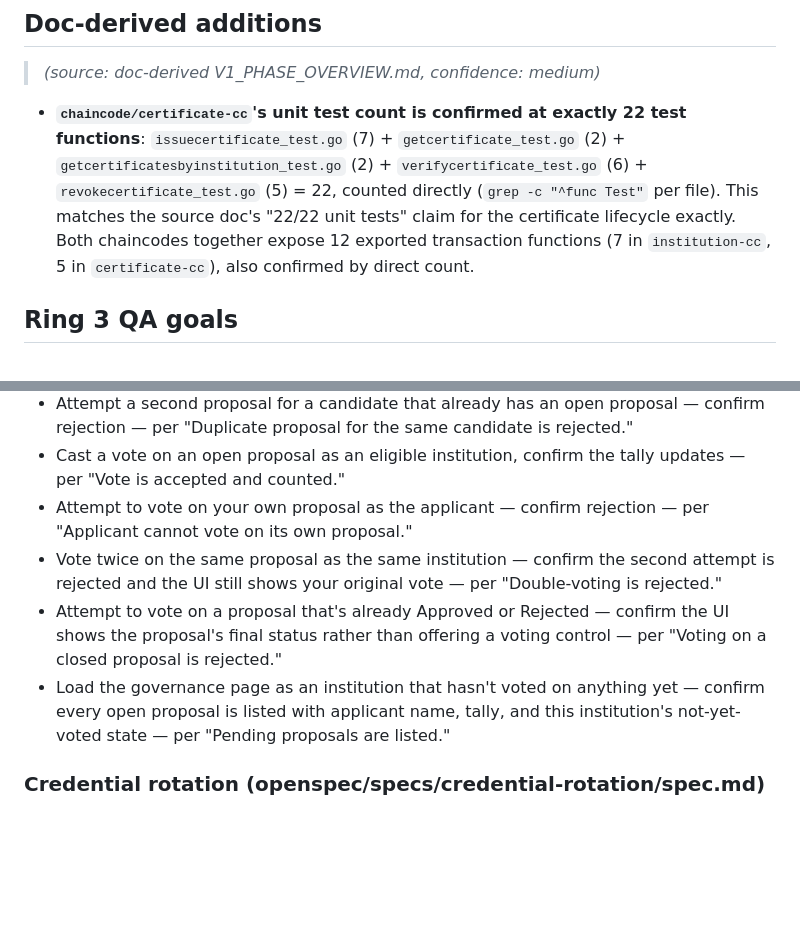
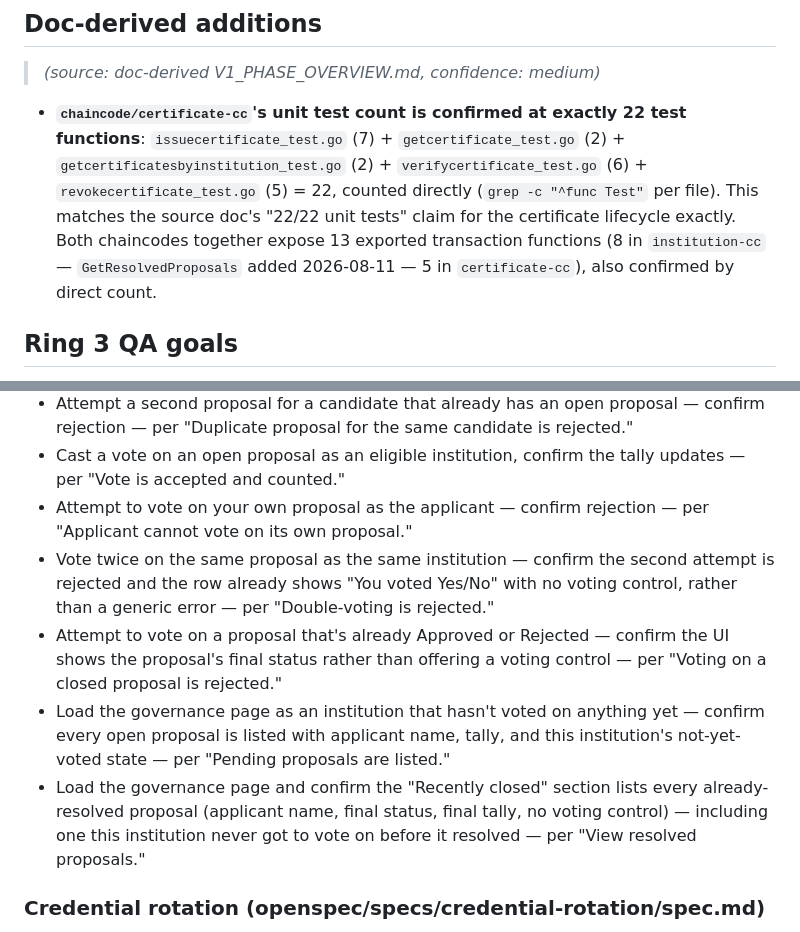
Before and after one commit to neethumuthu/BLC-Consortium-MVP, a Markdown page: context/codebase/TESTING.md, 2 parts joined by grey strips. Rendered like a GitHub page; blank space fills up the shorter version.

Commit message:
TESTING.md: fix stale function count, add View resolved proposals QA goal
Applying the same fix context-gardener's PR #10 correctly proposed
(context/gardener-e0e428136595899ff8ff6685dd82afa24e42a35b, opened
2026-08-12 07:23, based on e0e4281). Applied directly instead of merging
that PR since its second file (general.md) duplicates today's rule 9 -
closing PR #10 separately with an explanation.

- Exported transaction function count: 12 -> 13 (GetResolvedProposals
  added to institution-cc, 2026-08-11).
- Double-voting QA goal wording sharpened to match the shipped
  voted-state UI.
- New QA goal for the "Recently closed" section (View resolved proposals).

```diff
--- a/context/codebase/TESTING.md
+++ b/context/codebase/TESTING.md
@@ -63,7 +63,7 @@ Only rules with actual evidence in the repo are listed. Everything else is expli
 
 > *(source: doc-derived V1_PHASE_OVERVIEW.md, confidence: medium)*
 
-- **`chaincode/certificate-cc`'s unit test count is confirmed at exactly 22 test functions**: `issuecertificate_test.go` (7) + `getcertificate_test.go` (2) + `getcertificatesbyinstitution_test.go` (2) + `verifycertificate_test.go` (6) + `revokecertificate_test.go` (5) = 22, counted directly (`grep -c "^func Test"` per file). This matches the source doc's "22/22 unit tests" claim for the certificate lifecycle exactly. Both chaincodes together expose 12 exported transaction functions (7 in `institution-cc`, 5 in `certificate-cc`), also confirmed by direct count.
+- **`chaincode/certificate-cc`'s unit test count is confirmed at exactly 22 test functions**: `issuecertificate_test.go` (7) + `getcertificate_test.go` (2) + `getcertificatesbyinstitution_test.go` (2) + `verifycertificate_test.go` (6) + `revokecertificate_test.go` (5) = 22, counted directly (`grep -c "^func Test"` per file). This matches the source doc's "22/22 unit tests" claim for the certificate lifecycle exactly. Both chaincodes together expose 13 exported transaction functions (8 in `institution-cc` — `GetResolvedProposals` added 2026-08-11 — 5 in `certificate-cc`), also confirmed by direct count.
 
 ## Ring 3 QA goals
 
@@ -88,9 +88,10 @@ Goals are intents, not scripts — the agent should plan its own concrete paths
 - Attempt a second proposal for a candidate that already has an open proposal — confirm rejection — per "Duplicate proposal for the same candidate is rejected."
 - Cast a vote on an open proposal as an eligible institution, confirm the tally updates — per "Vote is accepted and counted."
 - Attempt to vote on your own proposal as the applicant — confirm rejection — per "Applicant cannot vote on its own proposal."
-- Vote twice on the same proposal as the same institution — confirm the second attempt is rejected and the UI still shows your original vote — per "Double-voting is rejected."
+- Vote twice on the same proposal as the same institution — confirm the second attempt is rejected and the row already shows "You voted Yes/No" with no voting control, rather than a generic error — per "Double-voting is rejected."
 - Attempt to vote on a proposal that's already Approved or Rejected — confirm the UI shows the proposal's final status rather than offering a voting control — per "Voting on a closed proposal is rejected."
 - Load the governance page as an institution that hasn't voted on anything yet — confirm every open proposal is listed with applicant name, tally, and this institution's not-yet-voted state — per "Pending proposals are listed."
+- Load the governance page and confirm the "Recently closed" section lists every already-resolved proposal (applicant name, final status, final tally, no voting control) — including one this institution never got to vote on before it resolved — per "View resolved proposals."
 
 ### Credential rotation (openspec/specs/credential-rotation/spec.md)
 - Change an institution's credential with the correct current value, then confirm the old credential is rejected and the new one works on the very next request — per "Successful credential change."
```
Also changed, not shown: other parts of context/codebase/TESTING.md (+1 -1 lines).
